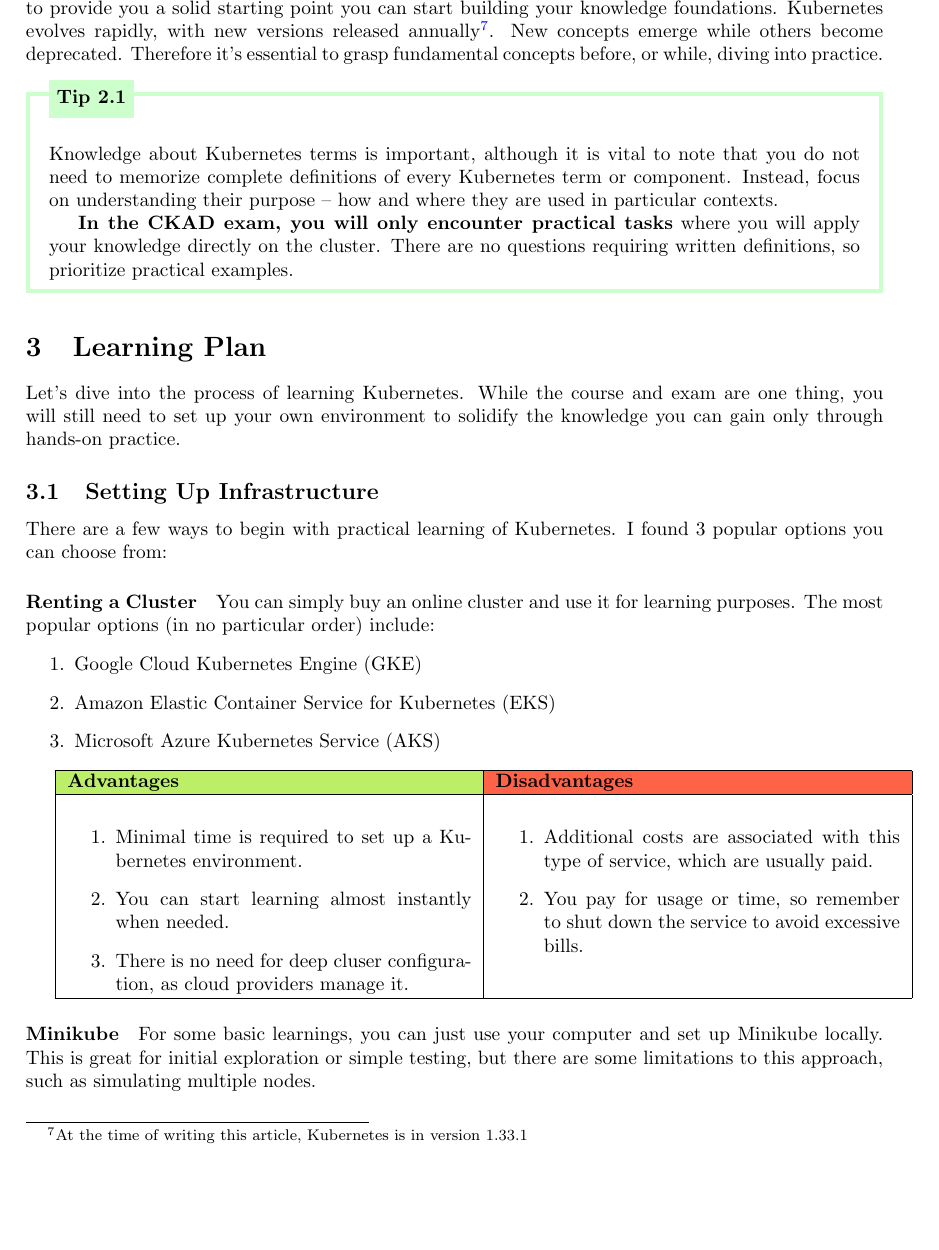
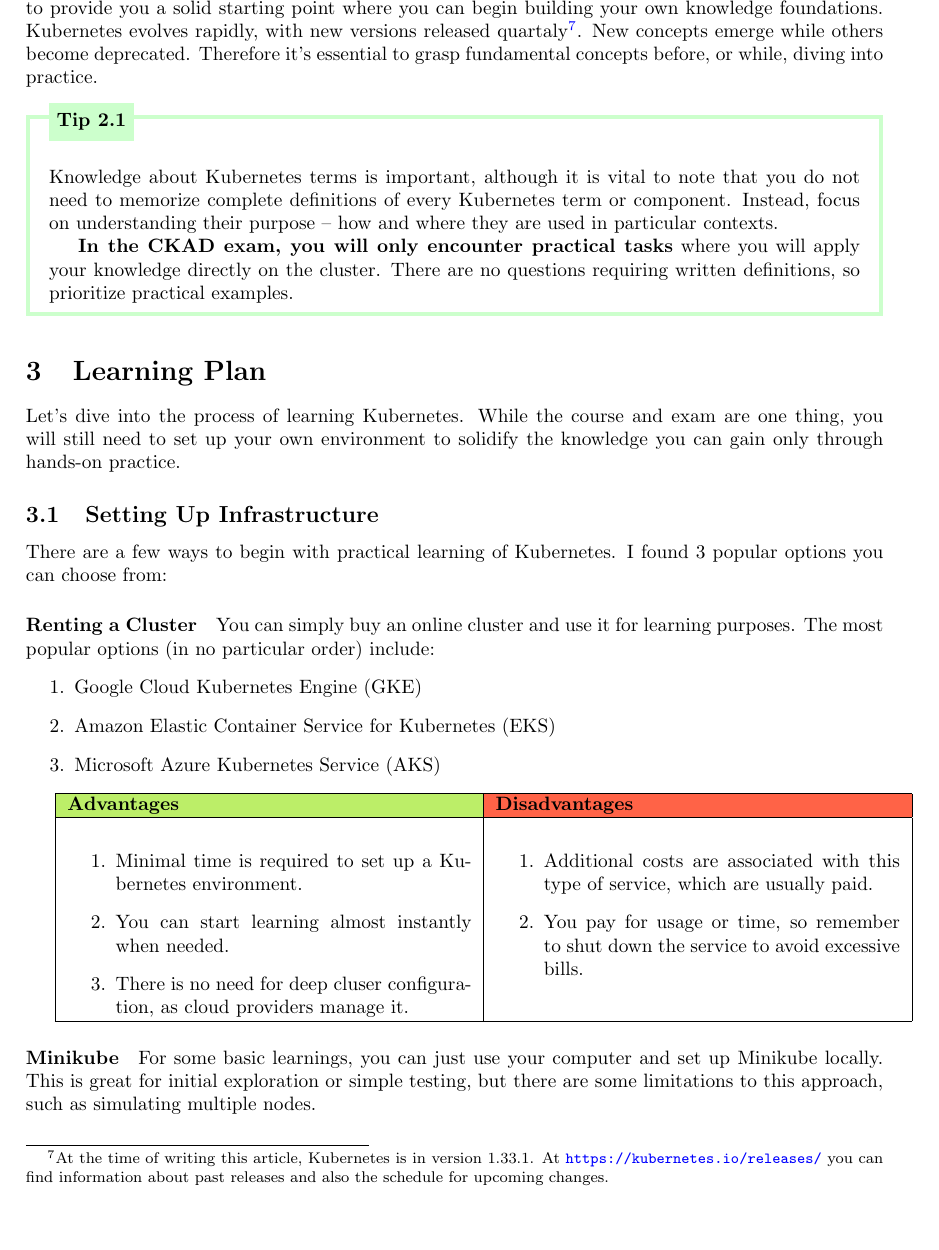
Before and after one commit to egel/article-ckad-exam-tips, a LaTeX paper (main.tex, which reads content.tex): part of page 5 of 14, cut so that both start at the same text. Compiled offline with pdfLaTeX.

Commit message:
feat: improve information about k8s releases

```diff
--- a/content.tex
+++ b/content.tex
@@ -123,7 +123,7 @@ The basic terminology and concepts for the CKAD exam include, for example\footno
 \end{itemize}
 \end{multicols}
 
-It's not my intention here to list everything you need to learn for CKAD. In this article, I aim to provide you a solid starting point you can start building your knowledge foundations. Kubernetes evolves rapidly, with new versions released annually\footnote{At the time of writing this article, Kubernetes is in version 1.33.1}. New concepts emerge while others become deprecated. Therefore it's essential to grasp fundamental concepts before, or while, diving into practice.
+It's not my intention here to list everything you need to learn for CKAD. In this article, I aim to provide you a solid starting point where you can begin building your own knowledge foundations. Kubernetes evolves rapidly, with new versions released quartaly\footnote{At the time of writing this article, Kubernetes is in version 1.33.1. At \url{https://kubernetes.io/releases/} you can find information about past releases and also the schedule for upcoming changes.}. New concepts emerge while others become deprecated. Therefore it's essential to grasp fundamental concepts before, or while, diving into practice.
 
 \begin{tip}{tip:not-learn-by-heart}
 	Knowledge about Kubernetes terms is important, although it is vital to note that you do not need to memorize complete definitions of every Kubernetes term or component. Instead, focus on understanding their purpose -- how and where they are used in particular contexts.
```
